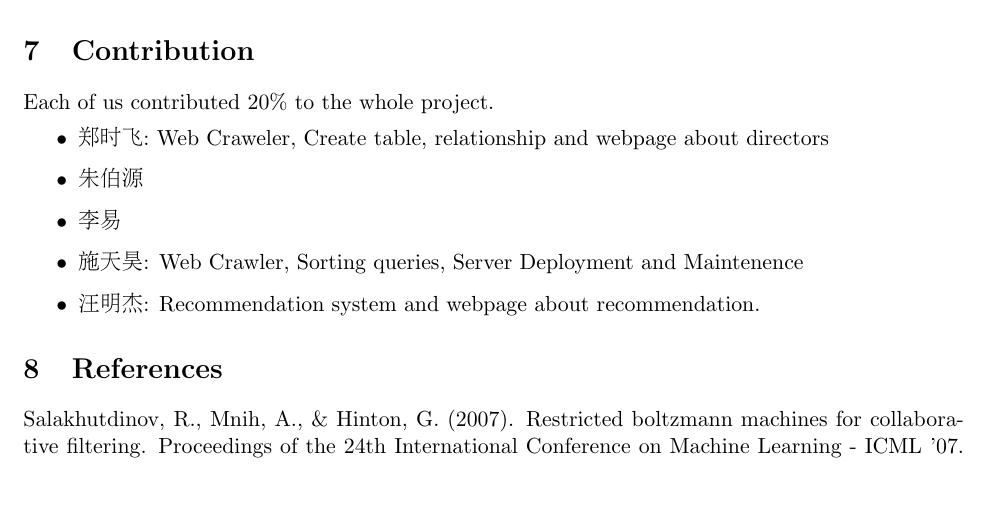
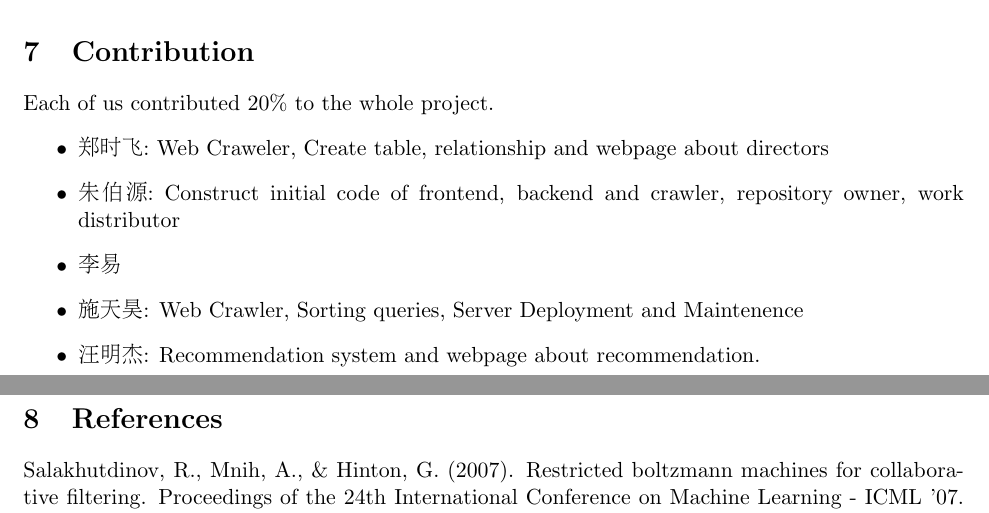
Before and after one commit to SE-starshippilot/rotten-potatoes-formal, a LaTeX document (report/report.tex): part of page 14 of 29 before the commit and two parts of pages 14 and 15 of 30 after it, the two joined at a grey line, cut so that both start at the same text, the shorter picture padded with empty space. Compiled offline with pdfLaTeX.

Commit message:
contribution added

```diff
--- a/report/report.tex
+++ b/report/report.tex
@@ -379,7 +379,7 @@ In this part, we evaluate the advantages and disadvantages of our project.
 Each of us contributed 20\% to the whole project.
 \begin{itemize}
     \item 郑时飞:    Web Craweler, Create table, relationship and webpage about directors
-    \item 朱伯源
+    \item 朱伯源: Construct initial code of frontend, backend and crawler, repository owner, work distributor
     \item 李易
     \item 施天昊:    Web Crawler, Sorting queries, Server Deployment and Maintenence
     \item 汪明杰: Recommendation system and webpage about recommendation.
```
